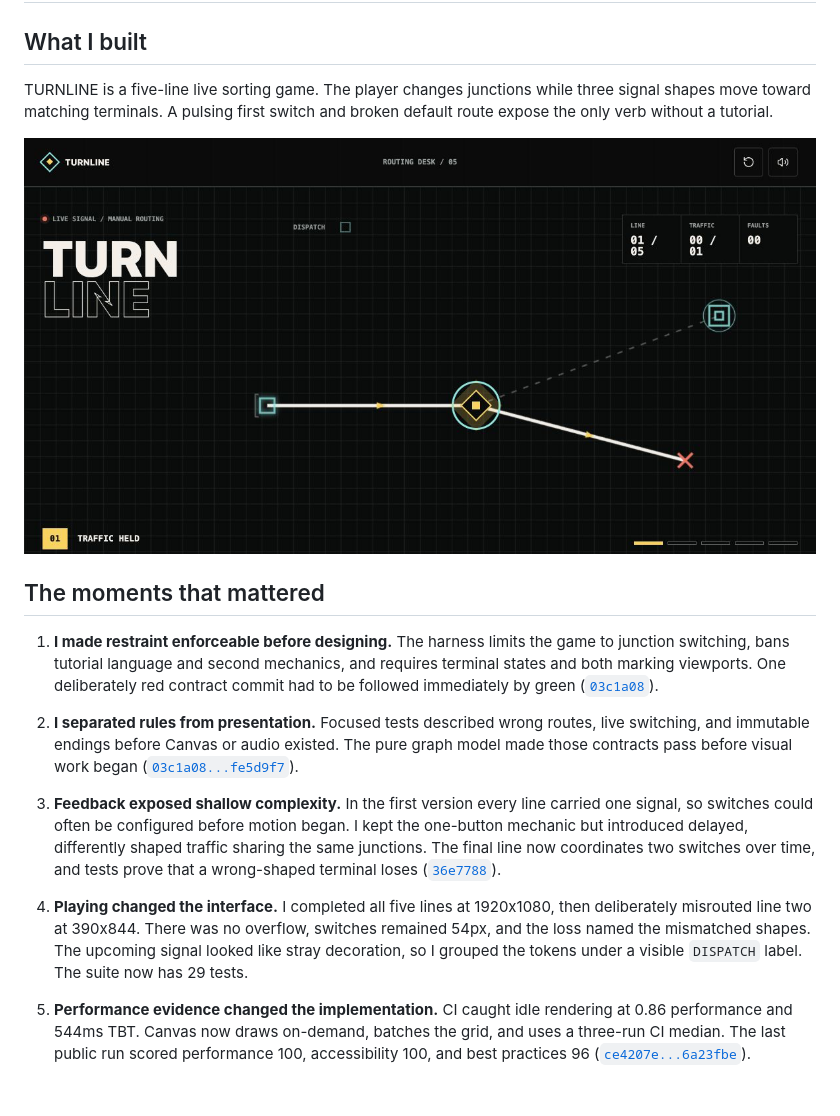
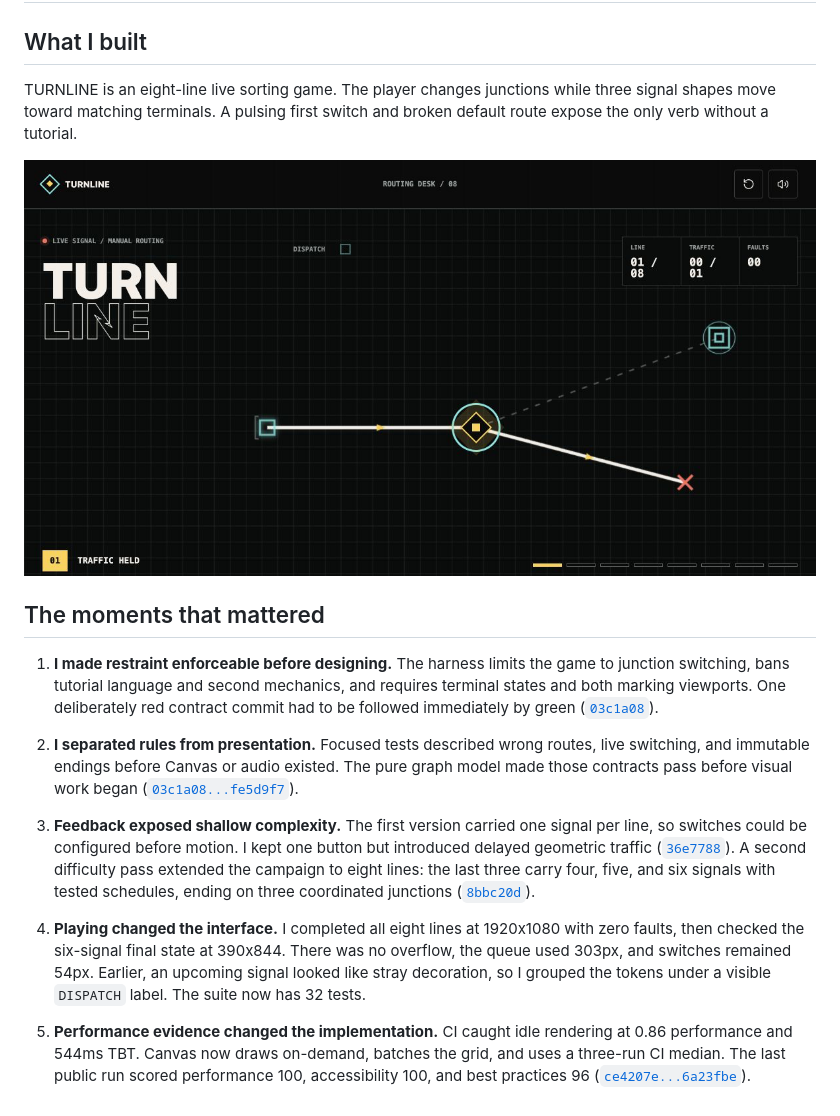
Before and after one commit to comp4020-agentic-coding-studio/comp4020-crit5-xty116, a Markdown page: PROCESS.md, the part around the change. Rendered like a GitHub page; pictures changed too: public/card.png.

Commit message:
docs: record the eight-line campaign playtest

```diff
--- a/PROCESS.md
+++ b/PROCESS.md
@@ -2,7 +2,7 @@
 
 ## What I built
 
-TURNLINE is a five-line live sorting game. The player changes junctions while three signal shapes move toward matching terminals. A pulsing first switch and broken default route expose the only verb without a tutorial.
+TURNLINE is an eight-line live sorting game. The player changes junctions while three signal shapes move toward matching terminals. A pulsing first switch and broken default route expose the only verb without a tutorial.
 
 ![TURNLINE at the sharing-card viewport](public/card.png)
 
@@ -12,8 +12,8 @@ TURNLINE is a five-line live sorting game. The player changes junctions while th
 
 2. **I separated rules from presentation.** Focused tests described wrong routes, live switching, and immutable endings before Canvas or audio existed. The pure graph model made those contracts pass before visual work began ([`03c1a08...fe5d9f7`](https://github.com/comp4020-agentic-coding-studio/comp4020-crit5-xty116/compare/03c1a08...fe5d9f7)).
 
-3. **Feedback exposed shallow complexity.** In the first version every line carried one signal, so switches could often be configured before motion began. I kept the one-button mechanic but introduced delayed, differently shaped traffic sharing the same junctions. The final line now coordinates two switches over time, and tests prove that a wrong-shaped terminal loses ([`36e7788`](https://github.com/comp4020-agentic-coding-studio/comp4020-crit5-xty116/commit/36e7788)).
+3. **Feedback exposed shallow complexity.** The first version carried one signal per line, so switches could be configured before motion. I kept one button but introduced delayed geometric traffic ([`36e7788`](https://github.com/comp4020-agentic-coding-studio/comp4020-crit5-xty116/commit/36e7788)). A second difficulty pass extended the campaign to eight lines: the last three carry four, five, and six signals with tested schedules, ending on three coordinated junctions ([`8bbc20d`](https://github.com/comp4020-agentic-coding-studio/comp4020-crit5-xty116/commit/8bbc20d)).
 
-4. **Playing changed the interface.** I completed all five lines at 1920x1080, then deliberately misrouted line two at 390x844. There was no overflow, switches remained 54px, and the loss named the mismatched shapes. The upcoming signal looked like stray decoration, so I grouped the tokens under a visible `DISPATCH` label. The suite now has 29 tests.
+4. **Playing changed the interface.** I completed all eight lines at 1920x1080 with zero faults, then checked the six-signal final state at 390x844. There was no overflow, the queue used 303px, and switches remained 54px. Earlier, an upcoming signal looked like stray decoration, so I grouped the tokens under a visible `DISPATCH` label. The suite now has 32 tests.
 
 5. **Performance evidence changed the implementation.** CI caught idle rendering at 0.86 performance and 544ms TBT. Canvas now draws on-demand, batches the grid, and uses a three-run CI median. The last public run scored performance 100, accessibility 100, and best practices 96 ([`ce4207e...6a23fbe`](https://github.com/comp4020-agentic-coding-studio/comp4020-crit5-xty116/compare/ce4207e...6a23fbe)).
```
Also changed, not shown: reflections/crit-5.md (+3 -2 lines).
